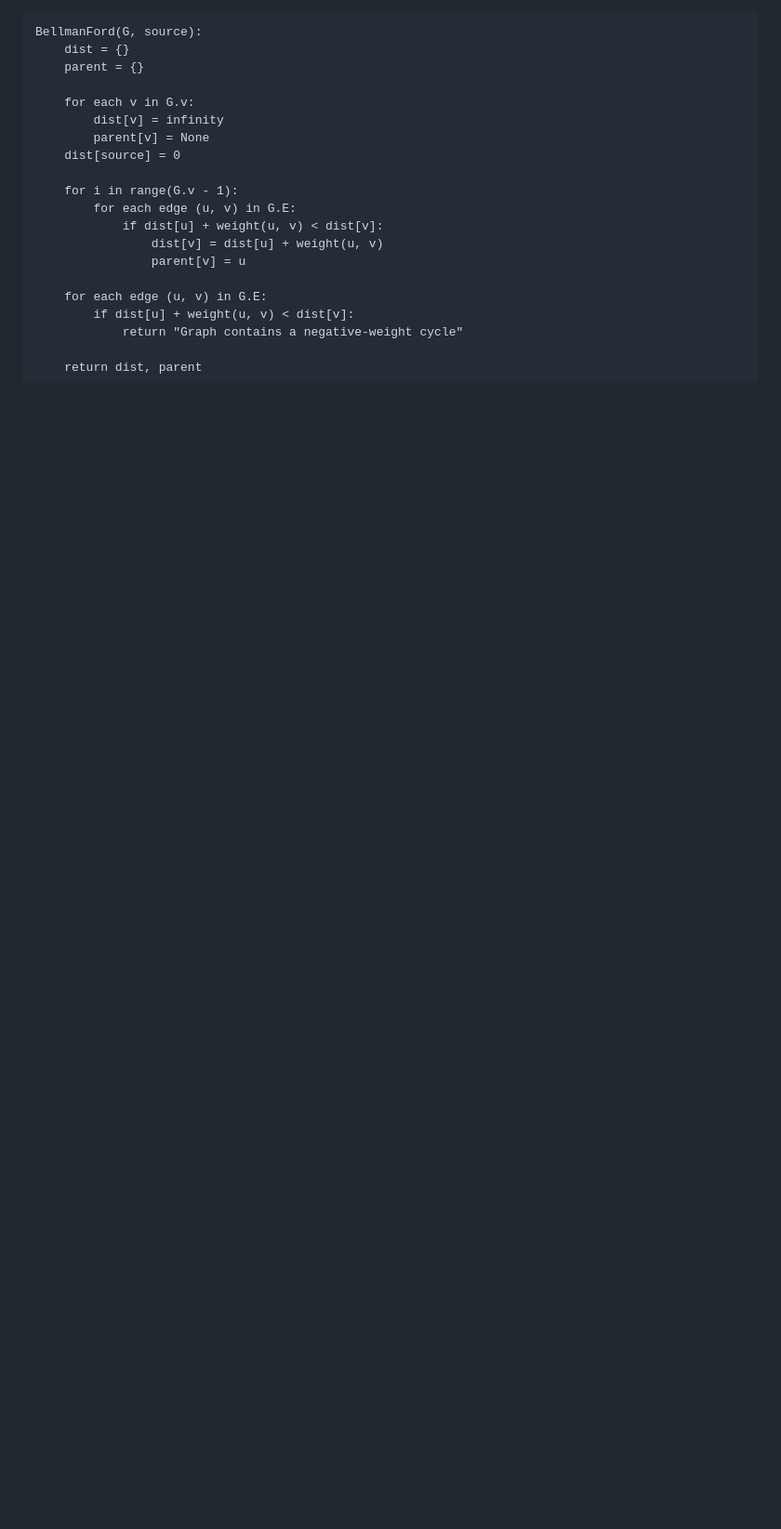
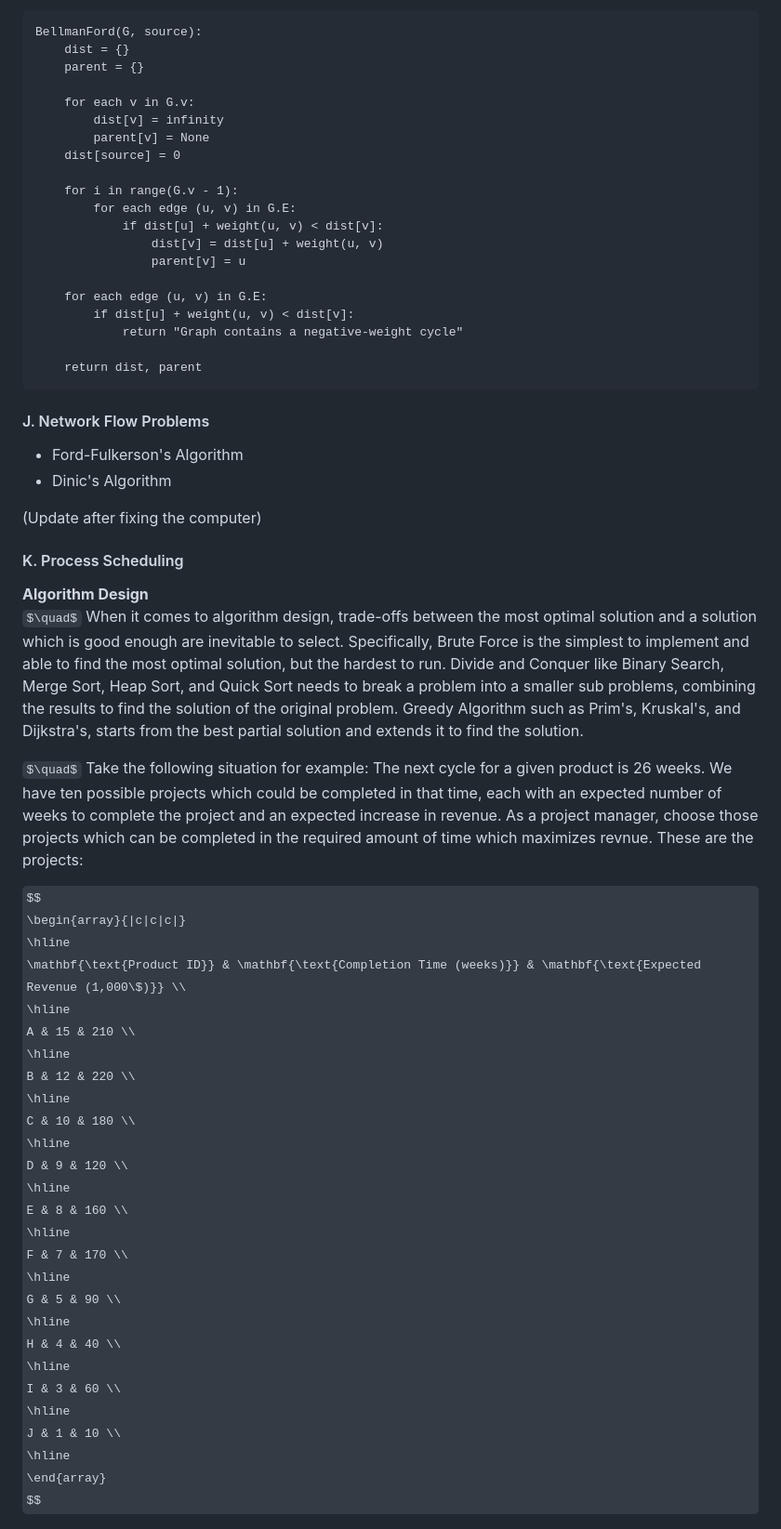
Before and after one commit to dev-onejun/CSE-5311, a Markdown page: papers/review.md, the part around the change printed below. Shown: that part at 93% size. GitHub-like rendering; some formulas as TeX source; blank space fills up the shorter version.

Commit message:
REVIEW: the 10th week

````diff
--- a/papers/review.md
+++ b/papers/review.md
@@ -1053,3 +1053,45 @@ BellmanFord(G, source):
     return dist, parent
 ```
 
+#### J. Network Flow Problems
+
+* Ford-Fulkerson's Algorithm
+* Dinic's Algorithm
+
+(Update after fixing the computer)
+
+#### K. Process Scheduling
+
+**Algorithm Design** \
+$\quad$ When it comes to algorithm design, trade-offs between the most optimal solution and a solution which is good enough are inevitable to select. Specifically, Brute Force is the simplest to implement and able to find the most optimal solution, but the hardest to run. Divide and Conquer like Binary Search, Merge Sort, Heap Sort, and Quick Sort needs to break a problem into a smaller sub problems, combining the results to find the solution of the original problem. Greedy Algorithm such as Prim's, Kruskal's, and Dijkstra's, starts from the best partial solution and extends it to find the solution.
+
+$\quad$ Take the following situation for example: The next cycle for a given product is 26 weeks. We have ten possible projects which could be completed in that time, each with an expected number of weeks to complete the project and an expected increase in revenue. As a project manager, choose those projects which can be completed in the required amount of time which maximizes revnue. These are the projects:
+
+$$
+\begin{array}{|c|c|c|}
+\hline
+\mathbf{\text{Product ID}} & \mathbf{\text{Completion Time (weeks)}} & \mathbf{\text{Expected Revenue (1,000\$)}} \\
+\hline
+A & 15 & 210 \\
+\hline
+B & 12 & 220 \\
+\hline
+C & 10 & 180 \\
+\hline
+D & 9 & 120 \\
+\hline
+E & 8 & 160 \\
+\hline
+F & 7 & 170 \\
+\hline
+G & 5 & 90 \\
+\hline
+H & 4 & 40 \\
+\hline
+I & 3 & 60 \\
+\hline
+J & 1 & 10 \\
+\hline
+\end{array}
+$$
+
````
Also changed, not shown: other parts of papers/review.md (+73 -1 lines), papers/classnotes/classnote-ALGORITHMS-Wed-10-23.md (renamed from papers/classnote-ALGORITHMS-Wed-10-23.md).
